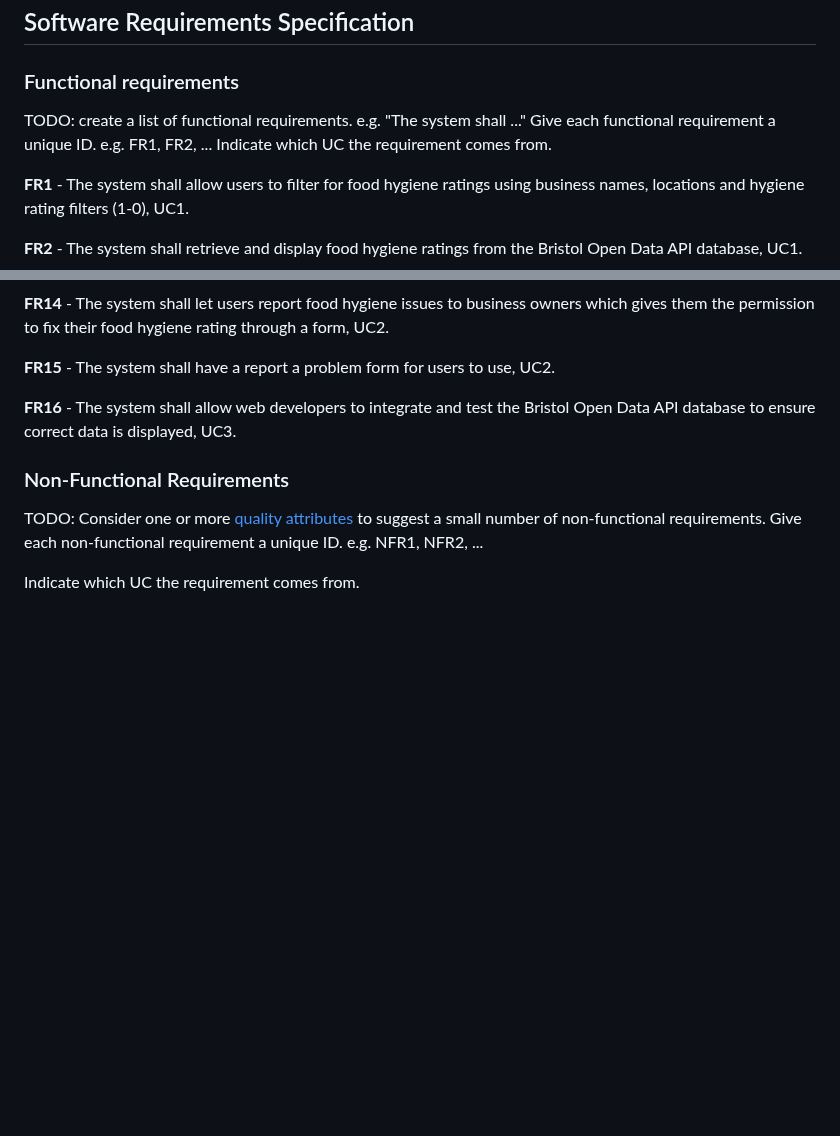
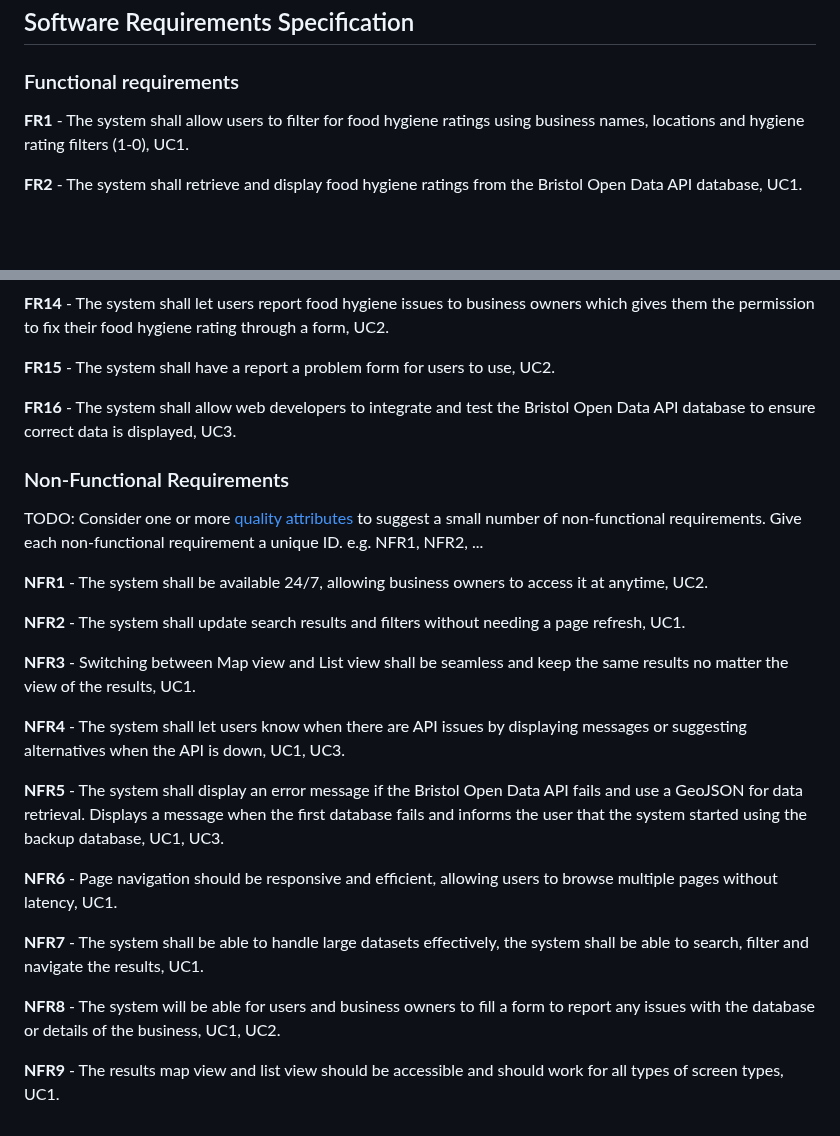
Before and after one commit to Kingcogu06/sd2-rizvi2.github.io, a Markdown page: requirements.md, 2 parts joined by grey strips. GitHub-like rendering; blank space fills up the shorter version.

```diff
--- a/requirements.md
+++ b/requirements.md
@@ -99,10 +99,6 @@ The actors and users for the food hygiene app will be:
 
 ## Software Requirements Specification
 ### Functional requirements
-TODO: create a list of functional requirements.
-    e.g. "The system shall ..."
-    Give each functional requirement a unique ID. e.g. FR1, FR2, ...
-    Indicate which UC the requirement comes from.
 
 **FR1** - The system shall allow users to filter for food hygiene ratings using business names, locations and hygiene rating filters (1-0), UC1.
 
@@ -147,4 +143,20 @@ TODO: create a list of functional requirements.
 TODO: Consider one or more [quality attributes](https://en.wikipedia.org/wiki/ISO/IEC_9126) to suggest a small number of non-functional requirements.
 Give each non-functional requirement a unique ID. e.g. NFR1, NFR2, ...
 
-Indicate which UC the requirement comes from.
+**NFR1** - The system shall be available 24/7, allowing business owners to access it at anytime, UC2.
+
+**NFR2** - The system shall update search results and filters without needing a page refresh, UC1.
+
+**NFR3** - Switching between Map view and List view shall be seamless and keep the same results no matter the view of the results, UC1.
+
+**NFR4** - The system shall let users know when there are API issues by displaying messages or suggesting alternatives when the API is down, UC1, UC3.
+
+**NFR5** - The system shall display an error message if the Bristol Open Data API fails and use a GeoJSON for data retrieval. Displays a message when the first database fails and informs the user that the system started using the backup database, UC1, UC3.
+
+**NFR6** - Page navigation should be responsive and efficient, allowing users to browse multiple pages without latency, UC1.
+
+**NFR7** - The system shall be able to handle large datasets effectively, the system shall be able to search, filter and navigate the results, UC1.
+
+**NFR8** - The system will be able for users and business owners to fill a form to report any issues with the database or details of the business, UC1, UC2.
+
+**NFR9** - The results map view and list view should be accessible and should work for all types of screen types, UC1.
```
